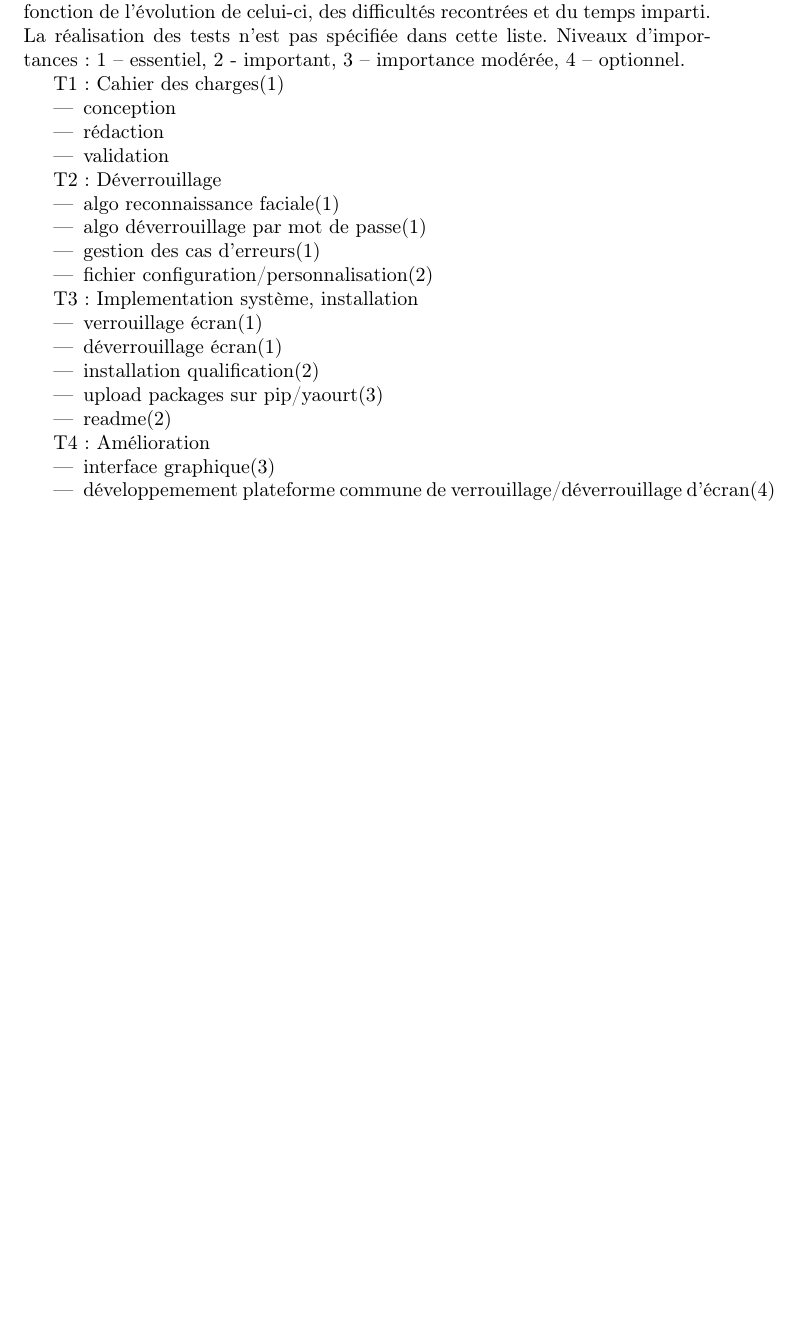
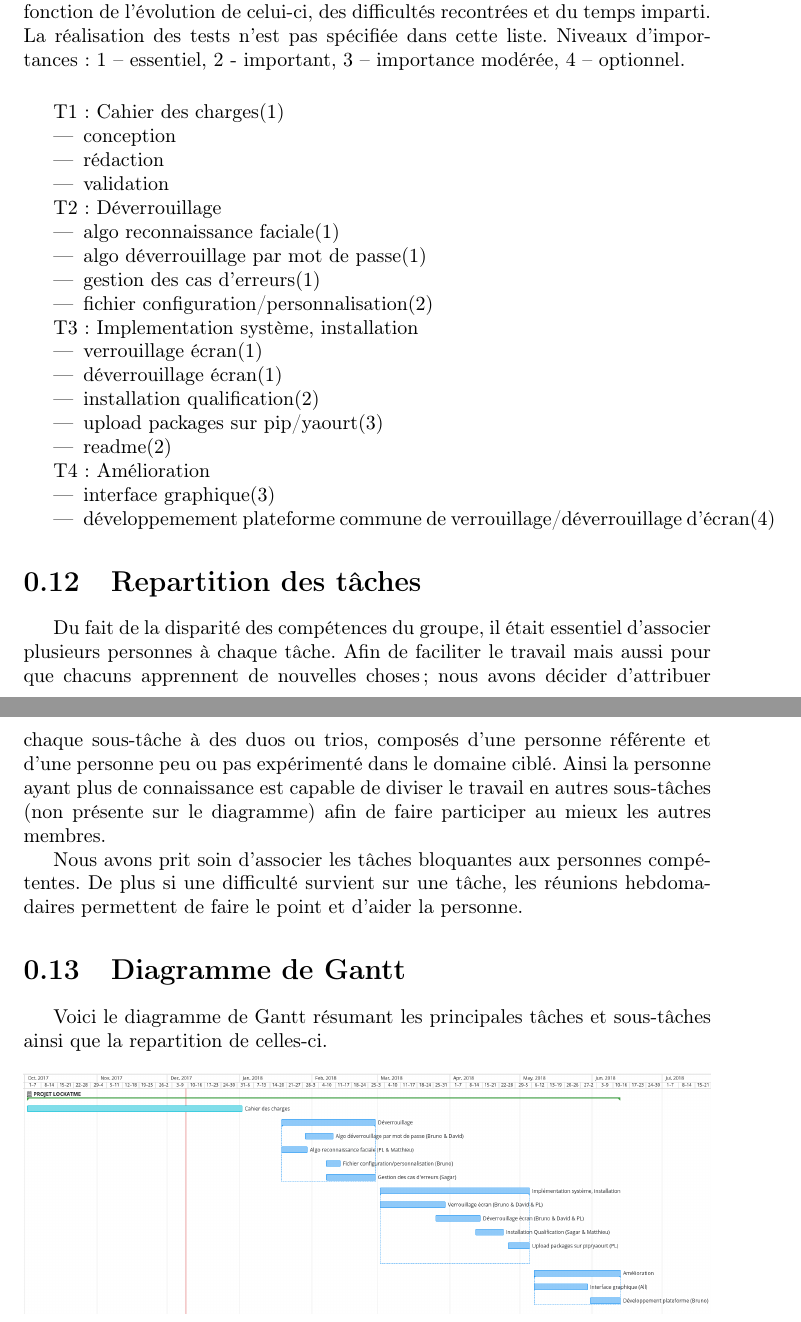
Before and after one commit to PLsergent/lockatme-specifications, a LaTeX document (specifications/main.tex, which reads specifications/part4.tex): part of page 11 of 17 before the commit and two parts of pages 12 and 13 of 19 after it, the two joined at a grey line, cut so that both start at the same text, the shorter picture padded with empty space. Compiled offline with pdfLaTeX.

Commit message:
diagramme de gantt add

```diff
--- a/specifications/part4.tex
+++ b/specifications/part4.tex
@@ -18,6 +18,8 @@ fonction de l’évolution de celui-ci, des difficultés recontrées et du temps
 imparti. La réalisation des tests n’est pas spécifiée dans cette liste.
 Niveaux d’importances: 1 – essentiel, 2 - important, 3 – importance modérée,
 4 – optionnel.
+
+\vspace {0.5cm}
 
 T1 : Cahier des charges(1)
 \begin{itemize}
@@ -49,3 +51,26 @@ T4 : Amélioration
   \item{développemement plateforme commune de verrouillage/déverrouillage
         d’écran(4)}
 \end{itemize}
+
+\section{Repartition des tâches}
+
+Du fait de la disparité des compétences du groupe, il était essentiel
+d'associer plusieurs personnes à chaque tâche. Afin de faciliter le travail
+mais aussi pour que chacuns apprennent de nouvelles choses; nous avons
+décider d'attribuer chaque sous-tâche à des duos ou trios, composés d'une
+personne référente et d'une personne peu ou pas expérimenté dans le domaine
+ciblé. Ainsi la personne ayant plus de connaissance est capable de diviser
+le travail en autres sous-tâches (non présente sur le diagramme) afin de faire
+participer au mieux les autres membres.
+
+Nous avons prit soin d'associer les tâches bloquantes aux personnes
+compétentes. De plus si une difficulté survient sur une tâche,
+les réunions hebdomadaires permettent de faire le point et d'aider la
+personne.
+
+\section{Diagramme de Gantt}
+Voici le diagramme de Gantt résumant les principales tâches et sous-tâches
+ainsi que la repartition de celles-ci.
+\\
+\\
+\includegraphics[width=\linewidth]{gantt}
```
Also changed, not shown: specifications.pdf, specifications/img/gantt.png (added).
